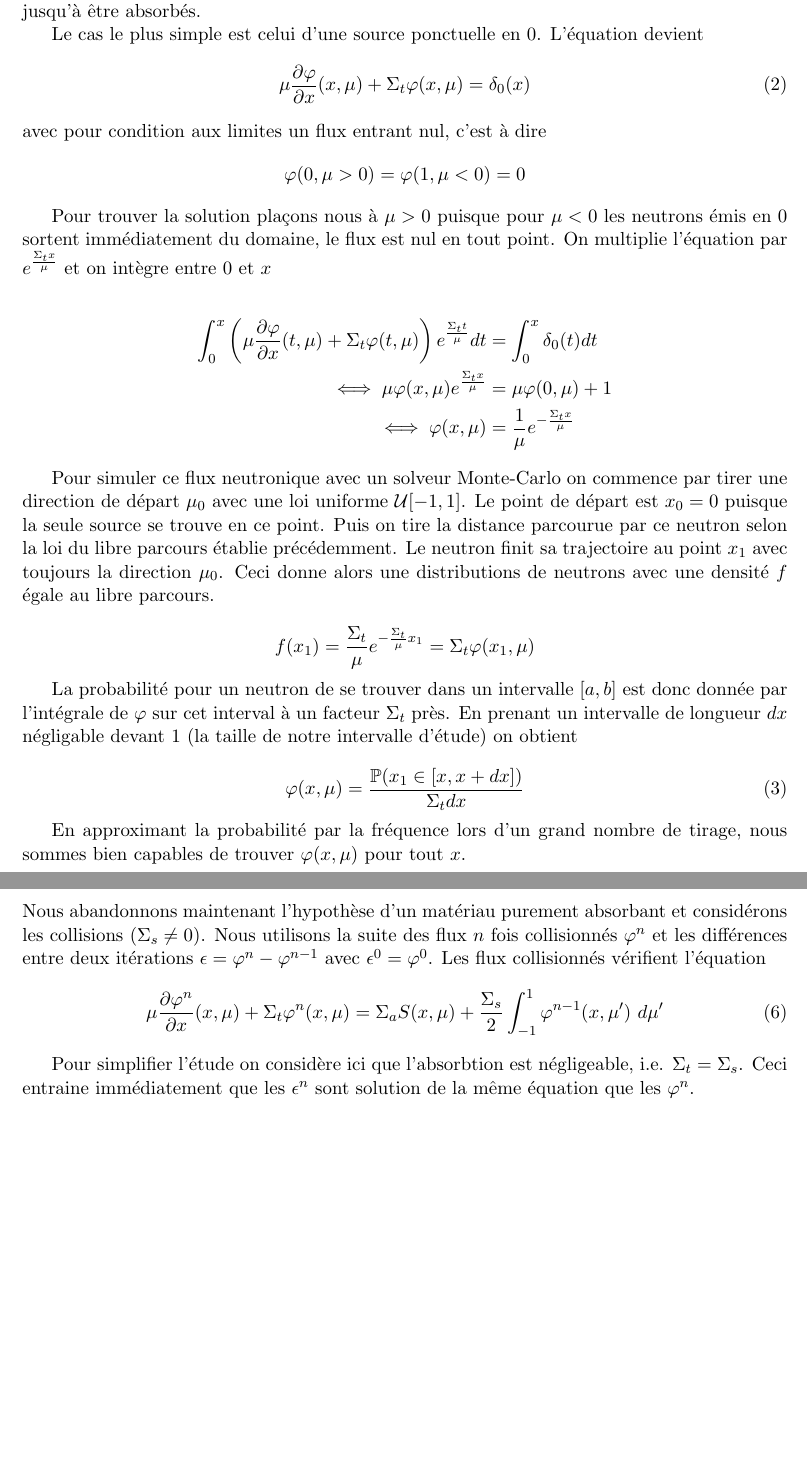
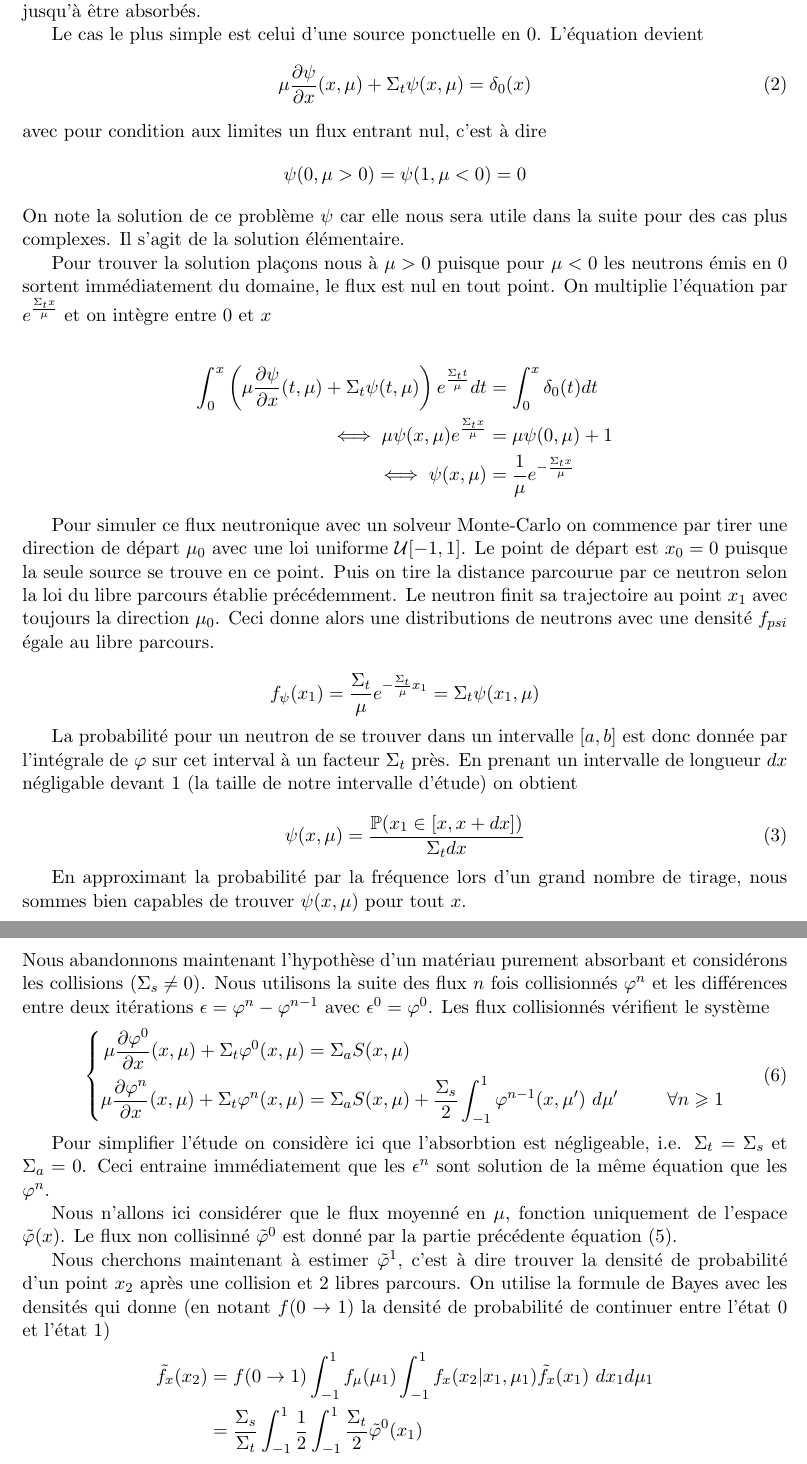
Before and after one commit to MorganeSteins/NeutronTransport, a LaTeX document (rapport.tex): two parts of pages 2 and 4 of 5, joined at a grey line, cut so that both start at the same text, the shorter picture padded with empty space. Compiled offline with pdfLaTeX.

Commit message:
plots q5 et modification nomenclature des solutions dans .tex

```diff
--- a/rapport.tex
+++ b/rapport.tex
@@ -13,6 +13,7 @@
 \usepackage{subcaption}
 
 \newcommand{\pp}{\varphi}
+\newcommand{\ppt}{\tilde{\varphi}}
 \newcommand{\PP}{\mathbb{P}}
 \newcommand{\st}{\Sigma_t}
 \newcommand{\sa}{\Sigma_a}
@@ -82,39 +83,41 @@ Il n'y a pas de scattering, les neutrons émis par une source avec une direction
 Le cas le plus simple est celui d'une source ponctuelle en $0$. L'équation devient
 \begin{equation}
     \label{eq.homog.point}
-    \mu \frac{\partial \pp}{\partial x} (x,\mu) + \st \pp(x,\mu) = \delta_0(x)
+    \mu \frac{\partial \psi}{\partial x} (x,\mu) + \st \psi(x,\mu) = \delta_0(x)
 \end{equation}
 avec pour condition aux limites un flux entrant nul, c'est à dire
-$$ \pp(0,\mu >0) = \pp(1,\mu<0) = 0 $$
+$$ \psi(0,\mu >0) = \psi(1,\mu<0) = 0 $$
+On note la solution de ce problème $\psi$ car elle nous sera utile dans la suite pour des cas plus complexes.
+Il s'agit de la solution élémentaire.
 
 Pour trouver la solution plaçons nous à $\mu>0$ puisque pour $\mu<0$ les neutrons émis en $0$ sortent immédiatement du domaine, le flux est nul en tout point.
 On multiplie l'équation par $e^{\frac{\st x}{\mu}}$ et on intègre entre $0$ et $x$
 
 \begin{align*}
-    \int_0^x \left( \mu \frac{\partial \pp}{\partial x} (t,\mu)  + \st
-    \pp(t,\mu)\right) e^\frac{\st t}{\mu} dt &= \int_0^x \delta_0(t) dt \\
-    \iff  \mu \pp(x,\mu) e^{\frac{\st x}{\mu}} &= \mu \pp(0,\mu) + 1 \\
-    \iff  \pp(x,\mu) &= \frac{1}{\mu} e^{-\frac{\st x}{\mu}}
+    \int_0^x \left( \mu \frac{\partial \psi}{\partial x} (t,\mu)  + \st
+    \psi(t,\mu)\right) e^\frac{\st t}{\mu} dt &= \int_0^x \delta_0(t) dt \\
+    \iff  \mu \psi(x,\mu) e^{\frac{\st x}{\mu}} &= \mu \psi(0,\mu) + 1 \\
+    \iff  \psi(x,\mu) &= \frac{1}{\mu} e^{-\frac{\st x}{\mu}}
 \end{align*}
 
 
 Pour simuler ce flux neutronique avec un solveur Monte-Carlo on commence par tirer une direction de départ $\mu_0$ avec une loi uniforme $\mathcal{U}[-1,1]$.
 Le point de départ est $x_0 = 0$ puisque la seule source se trouve en ce point. Puis on tire la distance parcourue par ce neutron selon la loi du libre parcours établie précédemment.
 Le neutron finit sa trajectoire au point $x_1$ avec toujours la direction $\mu_0$.
-Ceci donne alors une distributions de neutrons avec une densité $f$ égale au libre parcours.
+Ceci donne alors une distributions de neutrons avec une densité $f_{psi}$ égale au libre parcours.
 
 \begin{equation*}
-    f(x_1) = \frac{\st}{\mu}e^{-\frac{\st}{\mu}x_1} = \st \pp(x_1,\mu)
+    f_{\psi}(x_1) = \frac{\st}{\mu}e^{-\frac{\st}{\mu}x_1} = \st \psi(x_1,\mu)
 \end{equation*}
 
 La probabilité pour un neutron de se trouver dans un intervalle $[a,b]$ est donc donnée par l'intégrale de $\pp$ sur cet interval à un facteur $\st$ près.
 En prenant un intervalle de longueur $dx$ négligable devant $1$ (la taille de notre intervalle d'étude) on obtient
 
 \begin{equation}
-    \pp(x,\mu) = \frac{\PP(x_1 \in [x,x+dx])}{\st dx}
+    \psi(x,\mu) = \frac{\PP(x_1 \in [x,x+dx])}{\st dx}
 \end{equation}
 
-En approximant la probabilité par la fréquence lors d'un grand nombre de tirage, nous sommes bien capables de trouver $\pp(x,\mu)$ pour tout $x$.
+En approximant la probabilité par la fréquence lors d'un grand nombre de tirage, nous sommes bien capables de trouver $\psi(x,\mu)$ pour tout $x$.
 
 
 \vspace{0.5cm}
@@ -206,14 +210,33 @@ Le même raisonnement donne
 \subsection{Matériau diffusant}
 Nous abandonnons maintenant l'hypothèse d'un matériau purement absorbant et considérons les collisions ($\Ssss \neq 0$).
 Nous utilisons la suite des flux $n$ fois collisionnés $\pp^n$ et les différences entre deux itérations $\epsilon = \pp^n-\pp^{n-1}$ avec $\epsilon^0 = \pp^0$.
-Les flux collisionnés vérifient l'équation
+Les flux collisionnés vérifient le système
 \begin{equation}
     \label{eq:diffusion}
-    \mu \frac{\partial \pp^n}{\partial x} (x,\mu) + \st \pp^n(x,\mu) = \sa S(x,\mu) + \frac{\Ssss}{2} \into \pp^{n-1}(x,\mu')\ d\mu'
+    \left\{ \begin{aligned}
+        \mu \frac{\partial \pp^0}{\partial x} (x,\mu) + \st \pp^0(x,\mu) &= \sa S(x,\mu)  \\
+        \mu \frac{\partial \pp^n}{\partial x} (x,\mu) + \st \pp^n(x,\mu) &= \sa S(x,\mu) + \frac{\Ssss}{2} \into \pp^{n-1}(x,\mu')\ d\mu' \hspace{1cm} \forall n \geqslant 1
+    \end{aligned}
+    \right.
 \end{equation}
 
-Pour simplifier l'étude on considère ici que l'absorbtion est négligeable, i.e. $\st = \Ssss$.
+Pour simplifier l'étude on considère ici que l'absorbtion est négligeable, i.e. $\st = \Ssss$ et $\sa = 0$.
 Ceci entraine immédiatement que les $\epsilon^n$ sont solution de la même équation que les $\pp^n$.
+
+Nous n'allons ici considérer que le flux moyenné en $\mu$, fonction uniquement de l'espace $\tilde{\pp}(x)$.
+Le flux non collisinné $\ppt^0$ est donné par la partie précédente équation (\ref{eq:sol.unif}).
+
+Nous cherchons maintenant à estimer $\ppt^1$, c'est à dire trouver la densité de probabilité d'un point $x_2$ après une collision et 2 libres parcours.
+On utilise la formule de Bayes avec les densités qui donne (en notant $f(0\rightarrow 1)$ la densité de probabilité de continuer entre l'état 0 et l'état 1)
+\begin{align*}
+    \tilde{f_{x}}(x_2) &= f(0\rightarrow 1)\into f_{\mu}(\mu_1) \int_{-1}^1 f_x(x_2|x_1,\mu_1)\tilde{f_x}(x_1)\  dx_1 d\mu_1 \\
+    &=\frac{\Ssss}{\st}\into \frac{1}{2} \int_{-1}^1 \frac{\st}{2}\ppt^0(x_1)
+\end{align*}
+
+
+
+
+
 
 \vspace{5cm}
 \begin{itemize}
```
Also changed, not shown: Figures/Q3_vitessesL2_Linfty_cv_025.png, Figures/Q5_vitessesL2_Linfty_cv_025.png (added), rapport.pdf, rapport.tex (9 more changed lines), 4 other files.
